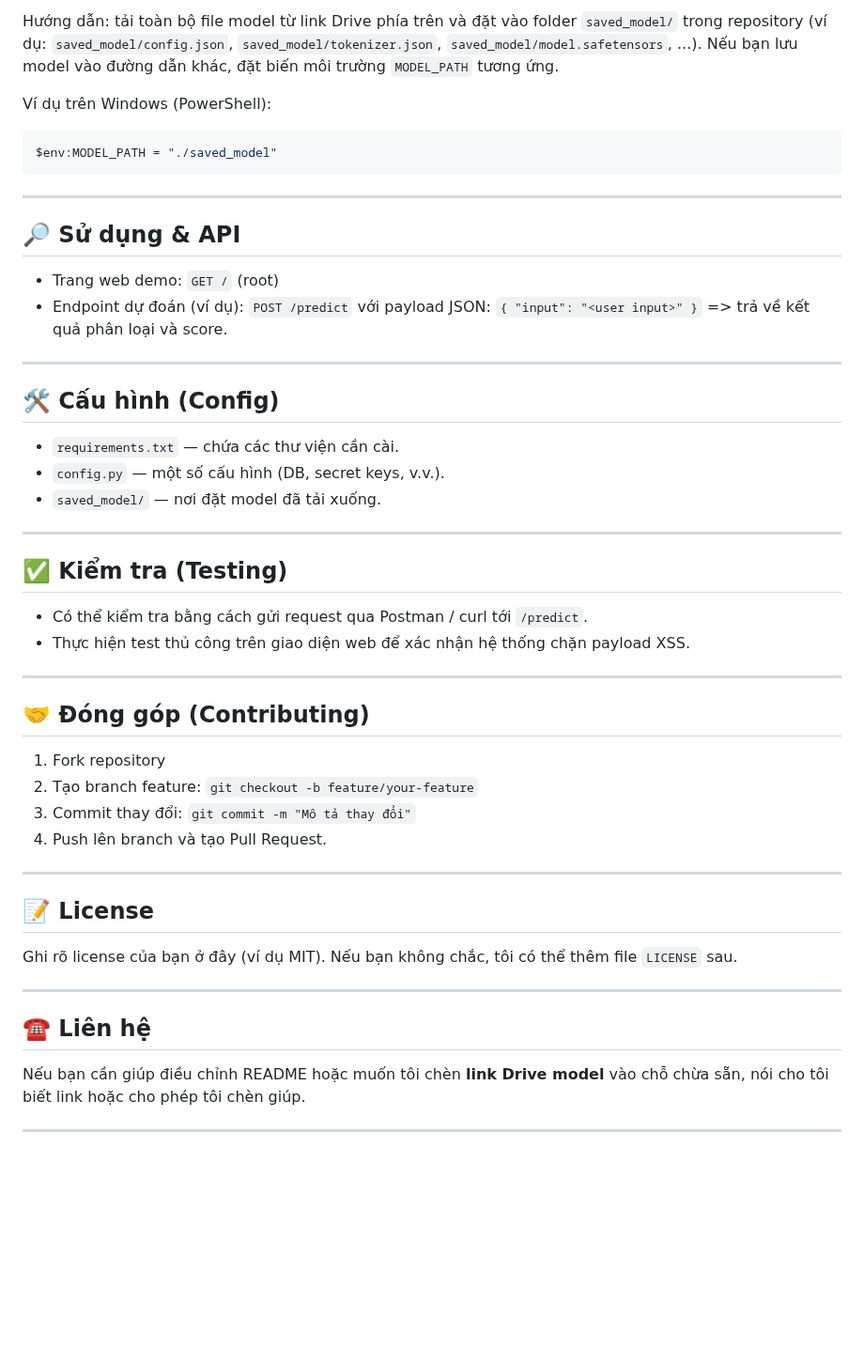
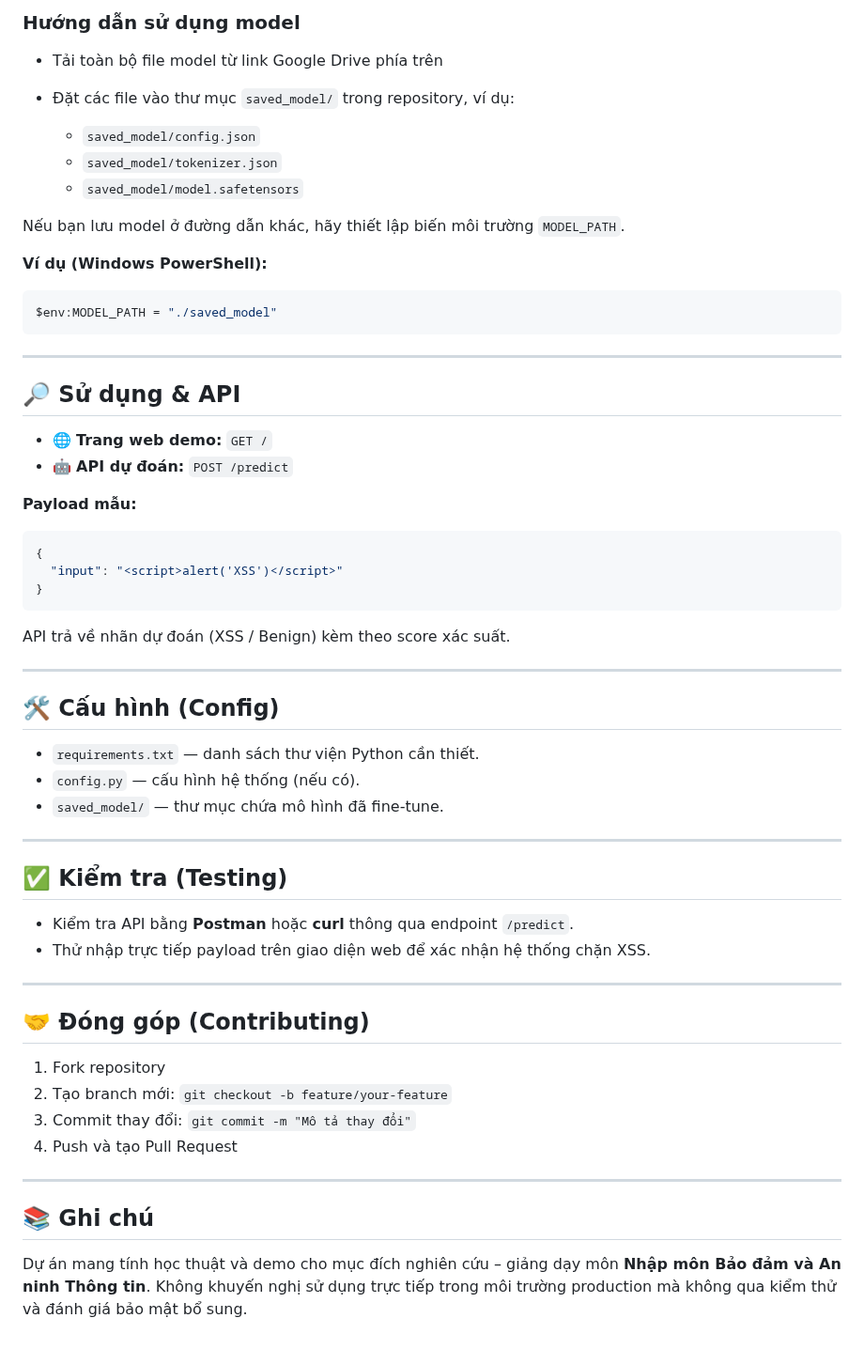
Before and after one commit to KhoaLeDang2375/XSS-Detection-Using-LLM-, a Markdown page: README.md, the part around one of its changes. Shown at 94% size. Drawn GitHub-style; blank space fills up the shorter version.

Commit message:
Update github profile README.md
Cập nhật README.md với thông tin về video demo, Kaggle notebooks, và hướng dẫn sử dụng model.

````diff
--- a/README.md
+++ b/README.md
@@ -71,7 +96,17 @@ Mở trình duyệt tại: http://127.0.0.1:5000
 
-Hướng dẫn: tải toàn bộ file model từ link Drive phía trên và đặt vào folder `saved_model/` trong repository (ví dụ: `saved_model/config.json`, `saved_model/tokenizer.json`, `saved_model/model.safetensors`, ...). Nếu bạn lưu model vào đường dẫn khác, đặt biến môi trường `MODEL_PATH` tương ứng.
+### Hướng dẫn sử dụng model
 
-Ví dụ trên Windows (PowerShell):
+* Tải toàn bộ file model từ link Google Drive phía trên
+* Đặt các file vào thư mục `saved_model/` trong repository, ví dụ:
+
+  * `saved_model/config.json`
+  * `saved_model/tokenizer.json`
+  * `saved_model/model.safetensors`
+
+Nếu bạn lưu model ở đường dẫn khác, hãy thiết lập biến môi trường `MODEL_PATH`.
+
+**Ví dụ (Windows PowerShell):**
+
 ```powershell
 $env:MODEL_PATH = "./saved_model"
 ```
@@ -80,43 +115,45 @@ $env:MODEL_PATH = "./saved_model"
 
 ## 🔎 Sử dụng & API
 
-- Trang web demo: `GET /` (root)
-- Endpoint dự đoán (ví dụ): `POST /predict` với payload JSON: `{ "input": "<user input>" }` => trả về kết quả phân loại và score.
+* 🌐 **Trang web demo:** `GET /`
+* 🤖 **API dự đoán:** `POST /predict`
+
+**Payload mẫu:**
+
+```json
+{
+  "input": "<script>alert('XSS')</script>"
+}
+```
+
+API trả về nhãn dự đoán (XSS / Benign) kèm theo score xác suất.
 
 ---
 
 ## 🛠️ Cấu hình (Config)
 
-- `requirements.txt` — chứa các thư viện cần cài.
-- `config.py` — một số cấu hình (DB, secret keys, v.v.).
-- `saved_model/` — nơi đặt model đã tải xuống.
+* `requirements.txt` — danh sách thư viện Python cần thiết.
+* `config.py` — cấu hình hệ thống (nếu có).
+* `saved_model/` — thư mục chứa mô hình đã fine-tune.
 
 ---
 
 ## ✅ Kiểm tra (Testing)
 
-- Có thể kiểm tra bằng cách gửi request qua Postman / curl tới `/predict`.
-- Thực hiện test thủ công trên giao diện web để xác nhận hệ thống chặn payload XSS.
+* Kiểm tra API bằng **Postman** hoặc **curl** thông qua endpoint `/predict`.
+* Thử nhập trực tiếp payload trên giao diện web để xác nhận hệ thống chặn XSS.
 
 ---
 
 ## 🤝 Đóng góp (Contributing)
 
 1. Fork repository
-2. Tạo branch feature: `git checkout -b feature/your-feature`
+2. Tạo branch mới: `git checkout -b feature/your-feature`
 3. Commit thay đổi: `git commit -m "Mô tả thay đổi"`
-4. Push lên branch và tạo Pull Request.
+4. Push và tạo Pull Request
 
 ---
 
-## 📝 License
+## 📚 Ghi chú
 
-Ghi rõ license của bạn ở đây (ví dụ MIT). Nếu bạn không chắc, tôi có thể thêm file `LICENSE` sau.
-
----
-
-## ☎️ Liên hệ
-
-Nếu bạn cần giúp điều chỉnh README hoặc muốn tôi chèn **link Drive model** vào chỗ chừa sẵn, nói cho tôi biết link hoặc cho phép tôi chèn giúp.
-
----
+Dự án mang tính học thuật và demo cho mục đích nghiên cứu – giảng dạy môn **Nhập môn Bảo đảm và An ninh Thông tin**. Không khuyến nghị sử dụng trực tiếp trong môi trường production mà không qua kiểm thử và đánh giá bảo mật bổ sung.
````
Also changed, not shown: other parts of README.md (+37 -12 lines).
